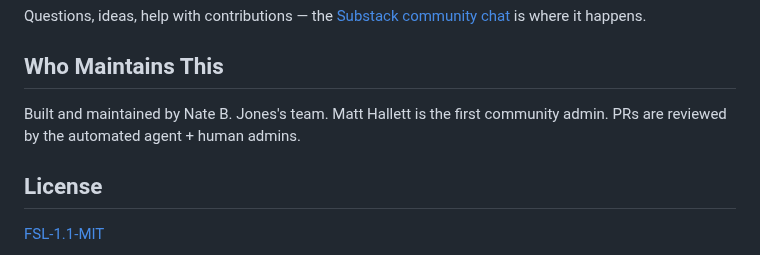
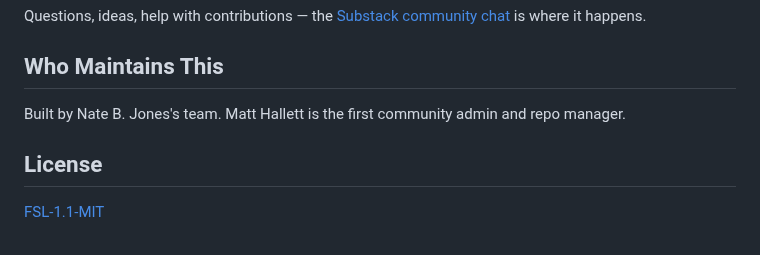
Before and after one commit to lucifer/OB1, a Markdown page: README.md, the part around the change. GitHub-like rendering.

Commit message:
Update maintainer section in README

```diff
--- a/README.md
+++ b/README.md
@@ -66,7 +66,7 @@ Questions, ideas, help with contributions — the [Substack community chat](http
 
 ## Who Maintains This
 
-Built and maintained by Nate B. Jones's team. Matt Hallett is the first community admin. PRs are reviewed by the automated agent + human admins.
+Built by Nate B. Jones's team. Matt Hallett is the first community admin and repo manager.
 
 ## License
 
```
